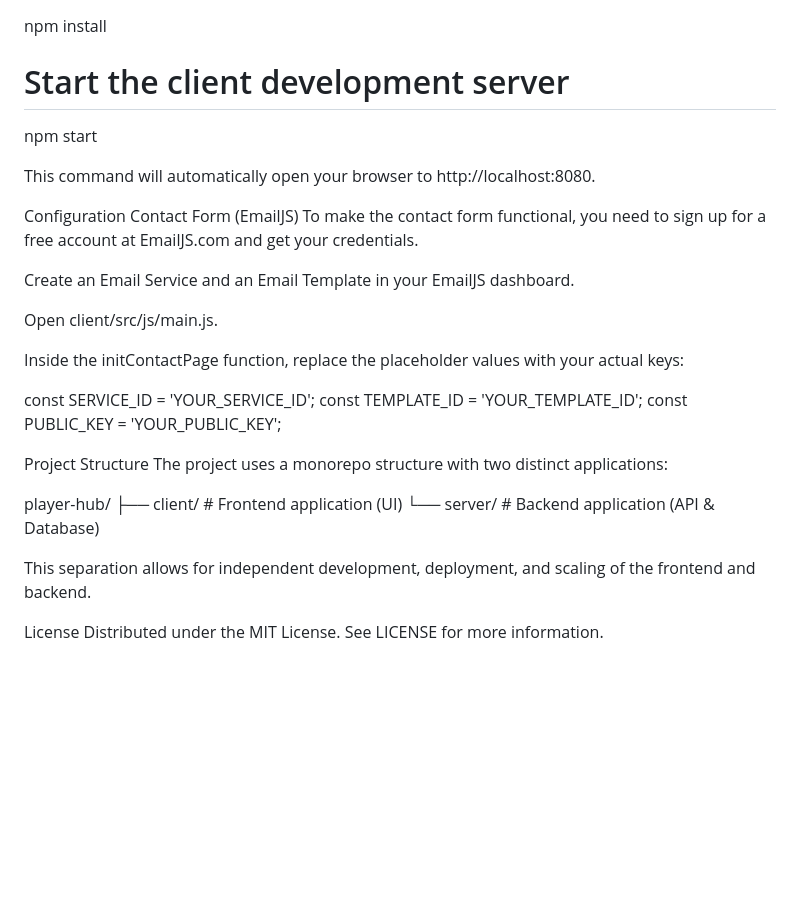
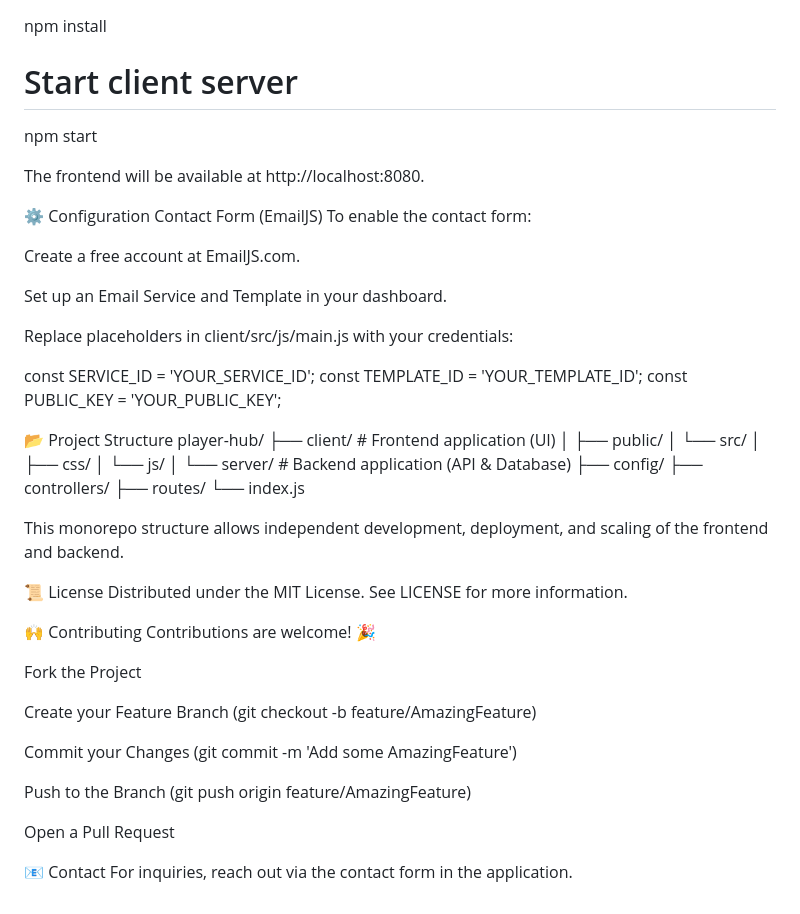
Before and after one commit to CodeWithBakar/player-hub, a Markdown page: readMe.md, the part around the change printed below. GitHub-like rendering; blank space fills up the shorter version.

```diff
--- a/readMe.md
+++ b/readMe.md
@@ -74,32 +65,55 @@ cd client
 npm install
 
-# Start the client development server
+# Start client server
 npm start
 
-This command will automatically open your browser to http://localhost:8080.
+The frontend will be available at http://localhost:8080.
 
-Configuration
+⚙️ Configuration
 Contact Form (EmailJS)
-To make the contact form functional, you need to sign up for a free account at EmailJS.com and get your credentials.
+To enable the contact form:
 
-Create an Email Service and an Email Template in your EmailJS dashboard.
+Create a free account at EmailJS.com.
 
-Open client/src/js/main.js.
+Set up an Email Service and Template in your dashboard.
 
-Inside the initContactPage function, replace the placeholder values with your actual keys:
+Replace placeholders in client/src/js/main.js with your credentials:
 
 const SERVICE_ID = 'YOUR_SERVICE_ID';
 const TEMPLATE_ID = 'YOUR_TEMPLATE_ID';
 const PUBLIC_KEY = 'YOUR_PUBLIC_KEY';
 
-Project Structure
-The project uses a monorepo structure with two distinct applications:
+📂 Project Structure
+player-hub/
+├── client/          # Frontend application (UI)
+│   ├── public/
+│   └── src/
+│       ├── css/
+│       └── js/
+│
+└── server/          # Backend application (API & Database)
+    ├── config/
+    ├── controllers/
+    ├── routes/
+    └── index.js
 
-player-hub/
-├── client/     # Frontend application (UI)
-└── server/     # Backend application (API & Database)
+This monorepo structure allows independent development, deployment, and scaling of the frontend and backend.
 
-This separation allows for independent development, deployment, and scaling of the frontend and backend.
+📜 License
+Distributed under the MIT License. See LICENSE for more information.
 
-License
-Distributed under the MIT License. See LICENSE for more information.
+🙌 Contributing
+Contributions are welcome! 🎉
+
+Fork the Project
+
+Create your Feature Branch (git checkout -b feature/AmazingFeature)
+
+Commit your Changes (git commit -m 'Add some AmazingFeature')
+
+Push to the Branch (git push origin feature/AmazingFeature)
+
+Open a Pull Request
+
+📧 Contact
+For inquiries, reach out via the contact form in the application.
```
Also changed, not shown: other parts of readMe.md (+31 -40 lines).
